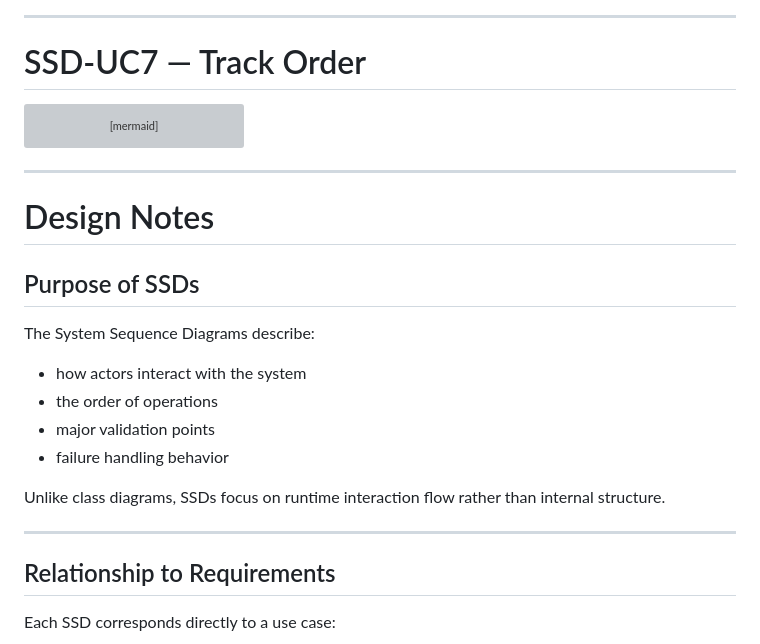
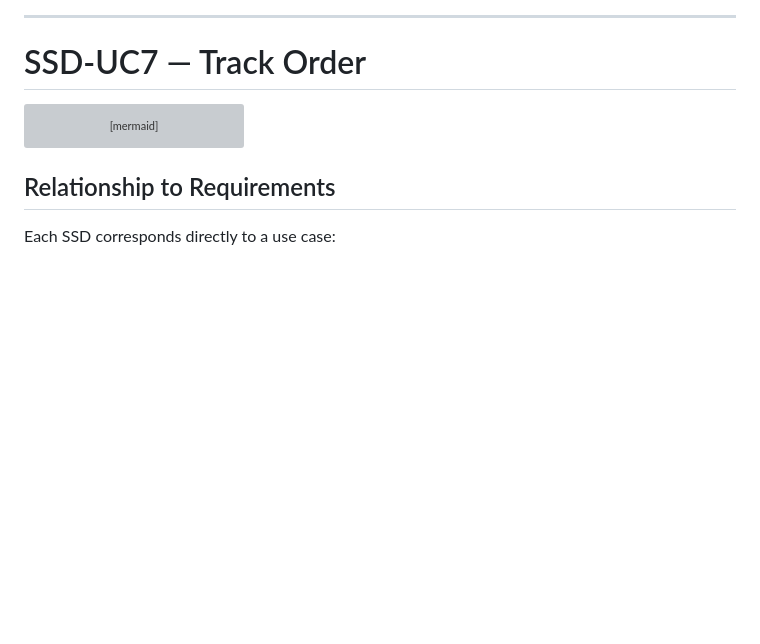
Before and after one commit to zainstark/customer-ordering-system, a Markdown page: Docs/SSD.md, the part around the change. Drawn GitHub-style; blank space fills up the shorter version; grey boxes are pictures that could not be loaded.

````diff
--- a/Docs/SSD.md
+++ b/Docs/SSD.md
@@ -217,23 +217,6 @@ else Unauthorized access
 end
 ```
 
----
-
-# Design Notes
-
-## Purpose of SSDs
-
-The System Sequence Diagrams describe:
-
-* how actors interact with the system
-* the order of operations
-* major validation points
-* failure handling behavior
-
-Unlike class diagrams, SSDs focus on runtime interaction flow rather than internal structure.
-
----
-
 ## Relationship to Requirements
 
 Each SSD corresponds directly to a use case:
````
Also changed, not shown: Docs/Activity_Diagram.md (added, +289 -0 lines).
